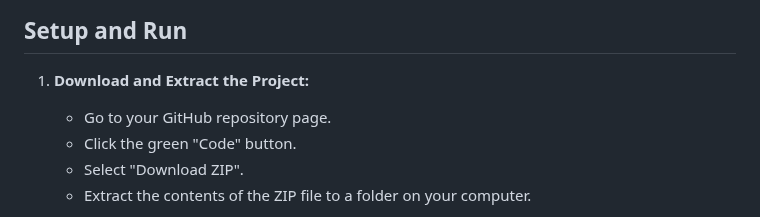
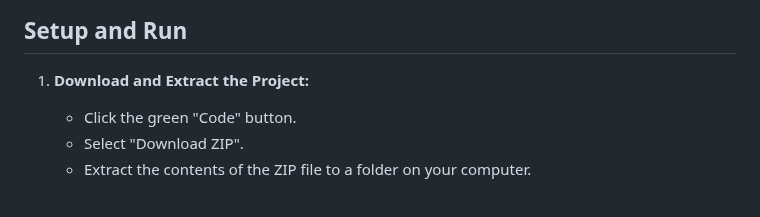
Before and after one commit to nuken/roku-bridge, a Markdown page: README.md, the part around the change. Rendered like a GitHub page.

```diff
--- a/README.md
+++ b/README.md
@@ -14,7 +14,6 @@ This Flask application combines multiple Channels DVR live streams into a single
 
 1.  **Download and Extract the Project:**
 
-      * Go to your GitHub repository page.
       * Click the green "Code" button.
       * Select "Download ZIP".
       * Extract the contents of the ZIP file to a folder on your computer.
```
